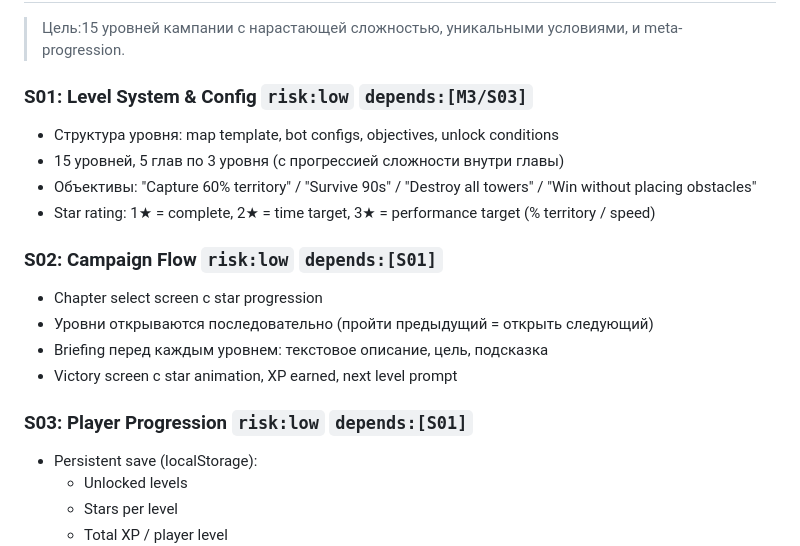
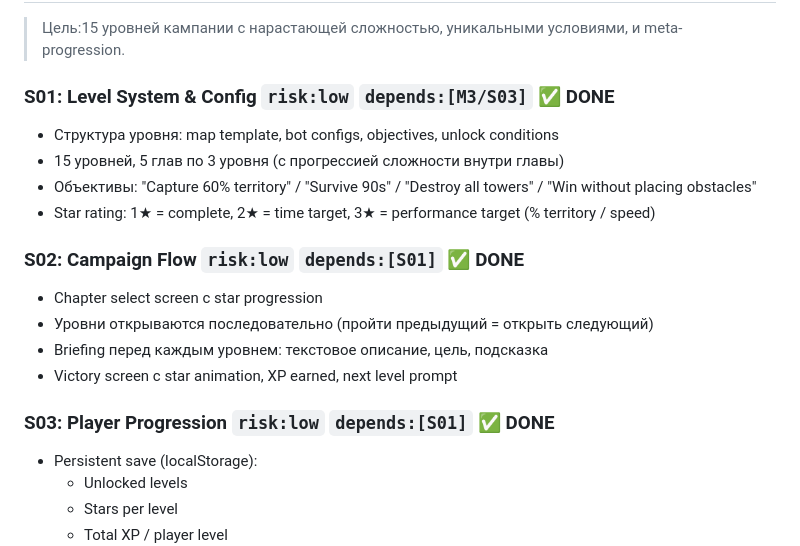
Before and after one commit to AndyVoronov/LuminaClash, a Markdown page: ROADMAP.md, the part around the change. GitHub-like rendering.

Commit message:
update roadmap: mark M4/S01-S03 as done — M4 complete

```diff
--- a/ROADMAP.md
+++ b/ROADMAP.md
@@ -105,19 +105,19 @@
 
 > Цель:15 уровней кампании с нарастающей сложностью, уникальными условиями, и meta-progression.
 
-### S01: Level System & Config `risk:low` `depends:[M3/S03]`
+### S01: Level System & Config `risk:low` `depends:[M3/S03]` ✅ DONE
 - Структура уровня: map template, bot configs, objectives, unlock conditions
 - 15 уровней, 5 глав по 3 уровня (с прогрессией сложности внутри главы)
 - Объективы: "Capture 60% territory" / "Survive 90s" / "Destroy all towers" / "Win without placing obstacles"
 - Star rating: 1★ = complete, 2★ = time target, 3★ = performance target (% territory / speed)
 
-### S02: Campaign Flow `risk:low` `depends:[S01]`
+### S02: Campaign Flow `risk:low` `depends:[S01]` ✅ DONE
 - Chapter select screen с star progression
 - Уровни открываются последовательно (пройти предыдущий = открыть следующий)
 - Briefing перед каждым уровнем: текстовое описание, цель, подсказка
 - Victory screen с star animation, XP earned, next level prompt
 
-### S03: Player Progression `risk:low` `depends:[S01]`
+### S03: Player Progression `risk:low` `depends:[S01]` ✅ DONE
 - Persistent save (localStorage):
   - Unlocked levels
   - Stars per level
```
